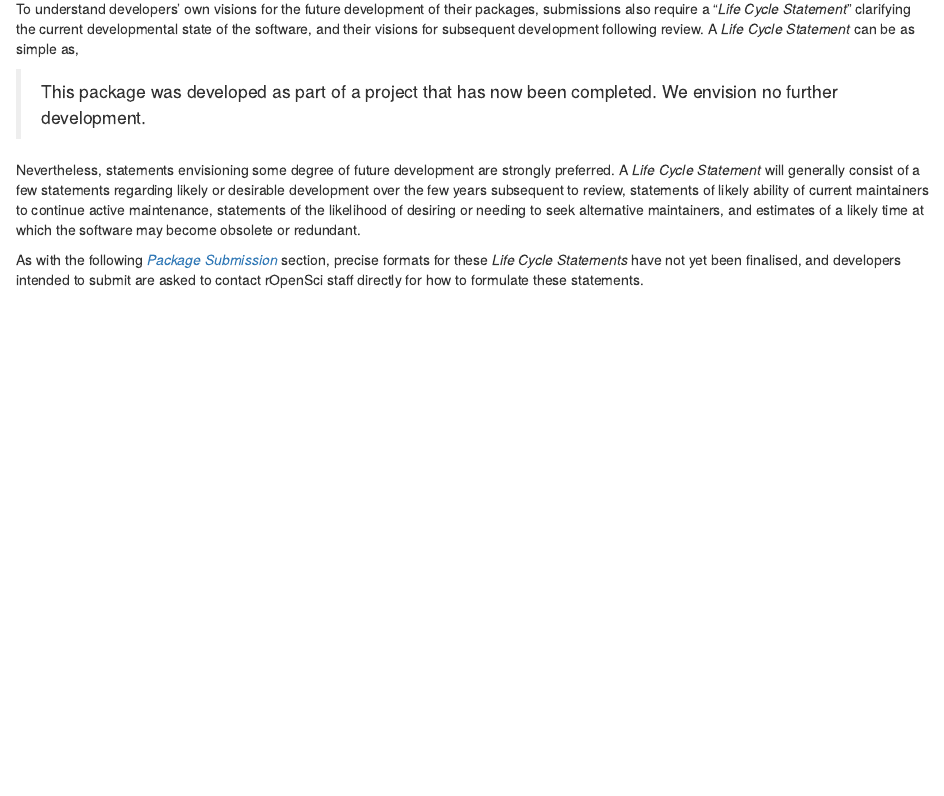
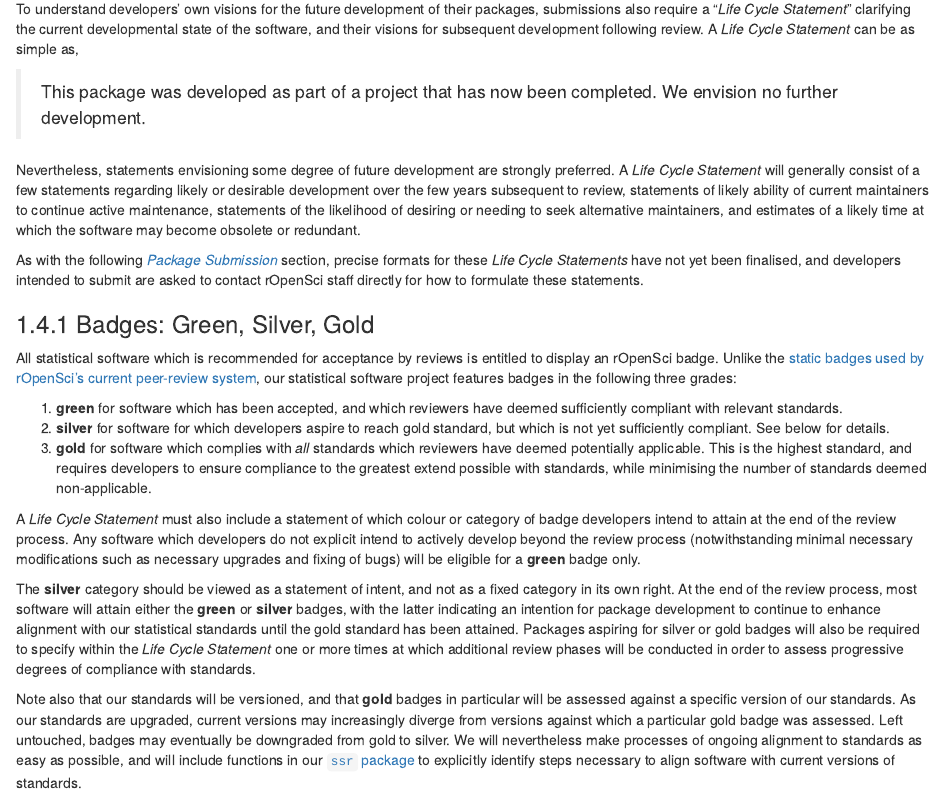
Before and after one commit to ropensci/statistical-software-review-book, an R Markdown document (pkgdev.Rmd): the page in a window 1100 px wide, from 1700 px down. Rendered offline with R 4.5, knitr and Pandoc, with nearby package versions; drawn as R Markdown's standard HTML page in place of the format the file asks for.

Commit message:
add section on badging

```diff
--- a/pkgdev.Rmd
+++ b/pkgdev.Rmd
@@ -162,3 +162,48 @@ As with the following [*Package Submission*](#pkgsubmission) section, precise
 formats for these *Life Cycle Statements* have not yet been finalised, and
 developers intended to submit are asked to contact rOpenSci staff directly for
 how to formulate these statements.
+
+### Badges: Green, Silver, Gold
+
+All statistical software which is recommended for acceptance by reviews is
+entitled to display an rOpenSci badge. Unlike the [static badges used by
+rOpenSci's current peer-review
+system](https://devguide.ropensci.org/building.html#readme), our statistical
+software project features badges in the following three grades:
+
+1. **green** for software which has been accepted, and which reviewers have
+   deemed sufficiently compliant with relevant standards.
+3. **silver** for software for which developers aspire to reach gold standard,
+   but which is not yet sufficiently compliant. See below for details.
+2. **gold** for software which complies with *all* standards which reviewers
+   have deemed potentially applicable. This is the highest standard, and
+   requires developers to ensure compliance to the greatest extend possible
+   with standards, while minimising the number of standards deemed
+   non-applicable.
+
+A *Life Cycle Statement* must also include a statement of which colour or
+category of badge developers intend to attain at the end of the review process.
+Any software which developers do not explicit intend to actively develop beyond
+the review process (notwithstanding minimal necessary modifications such as
+necessary upgrades and fixing of bugs) will be eligible for a **green** badge
+only.
+
+The **silver** category should be viewed as a statement of intent, and not as
+a fixed category in its own right. At the end of the review process, most
+software will attain either the **green** or **silver** badges, with the latter
+indicating an intention for package development to continue to enhance
+alignment with our statistical standards until the gold standard has been
+attained. Packages aspiring for silver or gold badges will also be required to
+specify within the *Life Cycle Statement* one or more times at which additional
+review phases will be conducted in order to assess progressive degrees of
+compliance with standards.
+
+Note also that our standards will be versioned, and that **gold** badges in
+particular will be assessed against a specific version of our standards. As our
+standards are upgraded, current versions may increasingly diverge from versions
+against which a particular gold badge was assessed. Left untouched, badges may
+eventually be downgraded from gold to silver. We will nevertheless make
+processes of ongoing alignment to standards as easy as possible, and will
+include functions in our [`ssr` package](https://ropenscilabs.github.io/srr/)
+to explicitly identify steps necessary to align software with current versions
+of standards.
```
